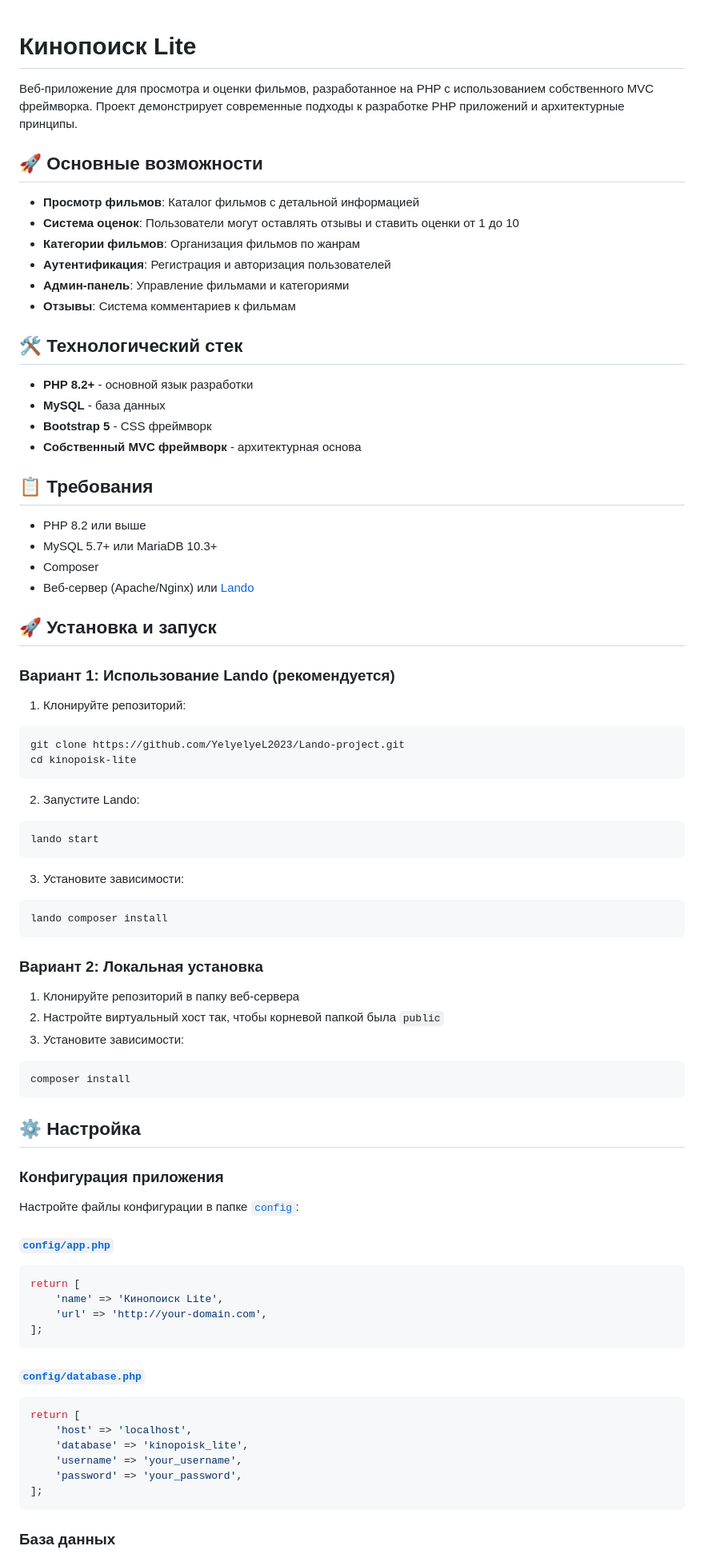
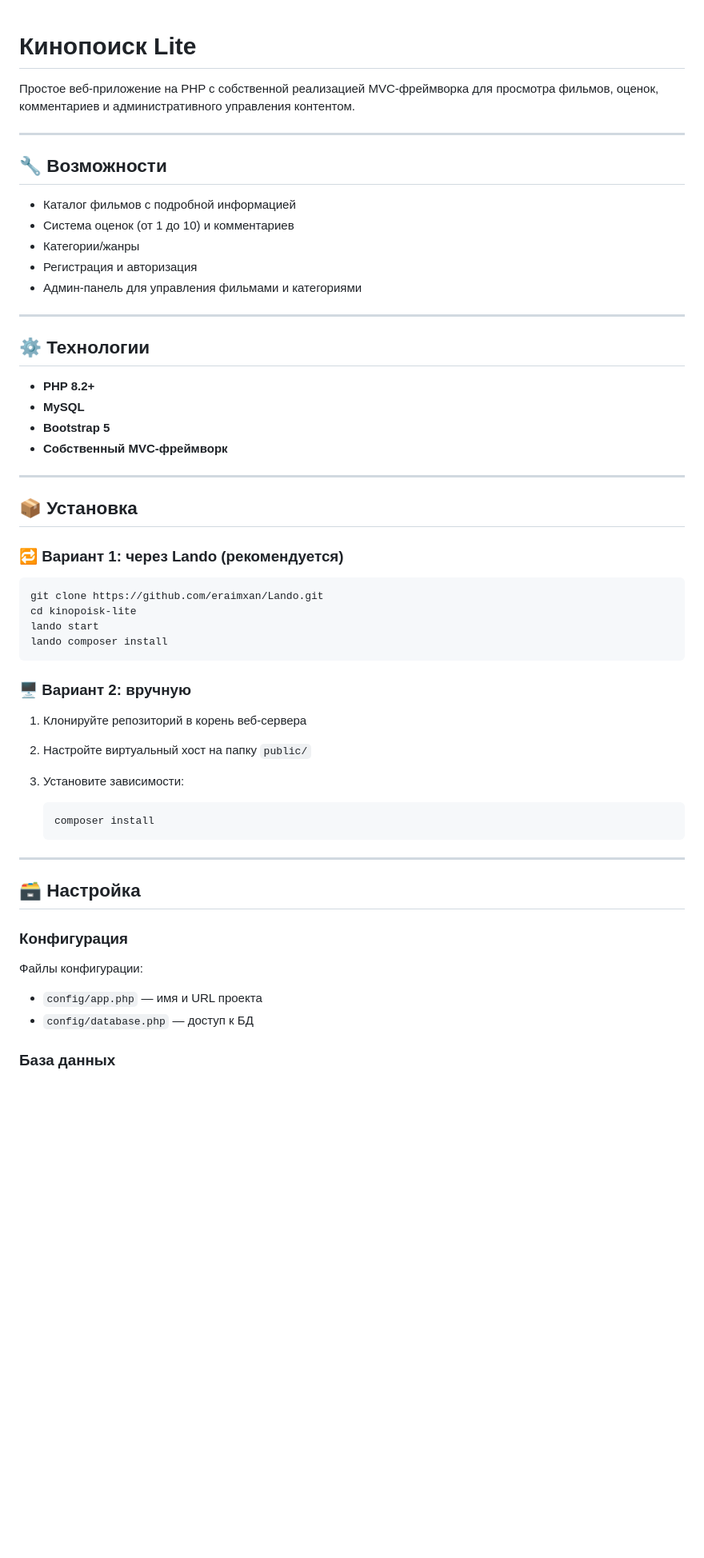
Before and after one commit to eraimxan/Lando, a Markdown page: README.md, the part around one of its changes. Shown at 80% size. Drawn GitHub-style; blank space fills up the shorter version.

````diff
--- a/README.md
+++ b/README.md
@@ -1,82 +1,60 @@
+
 # Кинопоиск Lite
 
-Веб-приложение для просмотра и оценки фильмов, разработанное на PHP с использованием собственного MVC фреймворка. Проект демонстрирует современные подходы к разработке PHP приложений и архитектурные принципы.
+Простое веб-приложение на PHP с собственной реализацией MVC-фреймворка для просмотра фильмов, оценок, комментариев и административного управления контентом.
 
-## 🚀 Основные возможности
+---
 
-- **Просмотр фильмов**: Каталог фильмов с детальной информацией
-- **Система оценок**: Пользователи могут оставлять отзывы и ставить оценки от 1 до 10
-- **Категории фильмов**: Организация фильмов по жанрам
-- **Аутентификация**: Регистрация и авторизация пользователей
-- **Админ-панель**: Управление фильмами и категориями
-- **Отзывы**: Система комментариев к фильмам
+## 🔧 Возможности
 
-## 🛠️ Технологический стек
+* Каталог фильмов с подробной информацией
+* Система оценок (от 1 до 10) и комментариев
+* Категории/жанры
+* Регистрация и авторизация
+* Админ-панель для управления фильмами и категориями
 
-- **PHP 8.2+** - основной язык разработки
-- **MySQL** - база данных
-- **Bootstrap 5** - CSS фреймворк
-- **Собственный MVC фреймворк** - архитектурная основа
+---
 
-## 📋 Требования
+## ⚙️ Технологии
 
-- PHP 8.2 или выше
-- MySQL 5.7+ или MariaDB 10.3+
-- Composer
-- Веб-сервер (Apache/Nginx) или [Lando](https://lando.dev/)
+* **PHP 8.2+**
+* **MySQL**
+* **Bootstrap 5**
+* **Собственный MVC-фреймворк**
 
-## 🚀 Установка и запуск
+---
 
-### Вариант 1: Использование Lando (рекомендуется)
+## 📦 Установка
 
-1. Клонируйте репозиторий:
+### 🔁 Вариант 1: через Lando (рекомендуется)
+
 ```bash
-git clone https://github.com/YelyelyeL2023/Lando-project.git
+git clone https://github.com/eraimxan/Lando.git
 cd kinopoisk-lite
-```
-
-2. Запустите Lando:
-```bash
 lando start
-```
-
-3. Установите зависимости:
-```bash
 lando composer install
 ```
 
-### Вариант 2: Локальная установка
+### 🖥 Вариант 2: вручную
 
-1. Клонируйте репозиторий в папку веб-сервера
-2. Настройте виртуальный хост так, чтобы корневой папкой была `public`
+1. Клонируйте репозиторий в корень веб-сервера
+2. Настройте виртуальный хост на папку `public/`
 3. Установите зависимости:
-```bash
-composer install
-```
 
-## ⚙️ Настройка
+   ```bash
+   composer install
+   ```
 
-### Конфигурация приложения
+---
 
-Настройте файлы конфигурации в папке [`config`](config):
+## 🗃 Настройка
 
-#### [`config/app.php`](config/app.php)
-```php
-return [
-    'name' => 'Кинопоиск Lite',
-    'url' => 'http://your-domain.com',
-];
-```
+### Конфигурация
 
-#### [`config/database.php`](config/database.php)
-```php
-return [
-    'host' => 'localhost',
-    'database' => 'kinopoisk_lite',
-    'username' => 'your_username',
-    'password' => 'your_password',
-];
-```
+Файлы конфигурации:
+
+* `config/app.php` — имя и URL проекта
+* `config/database.php` — доступ к БД
 
 ### База данных
 
````
Also changed, not shown: other parts of README.md (+41 -75 lines).
